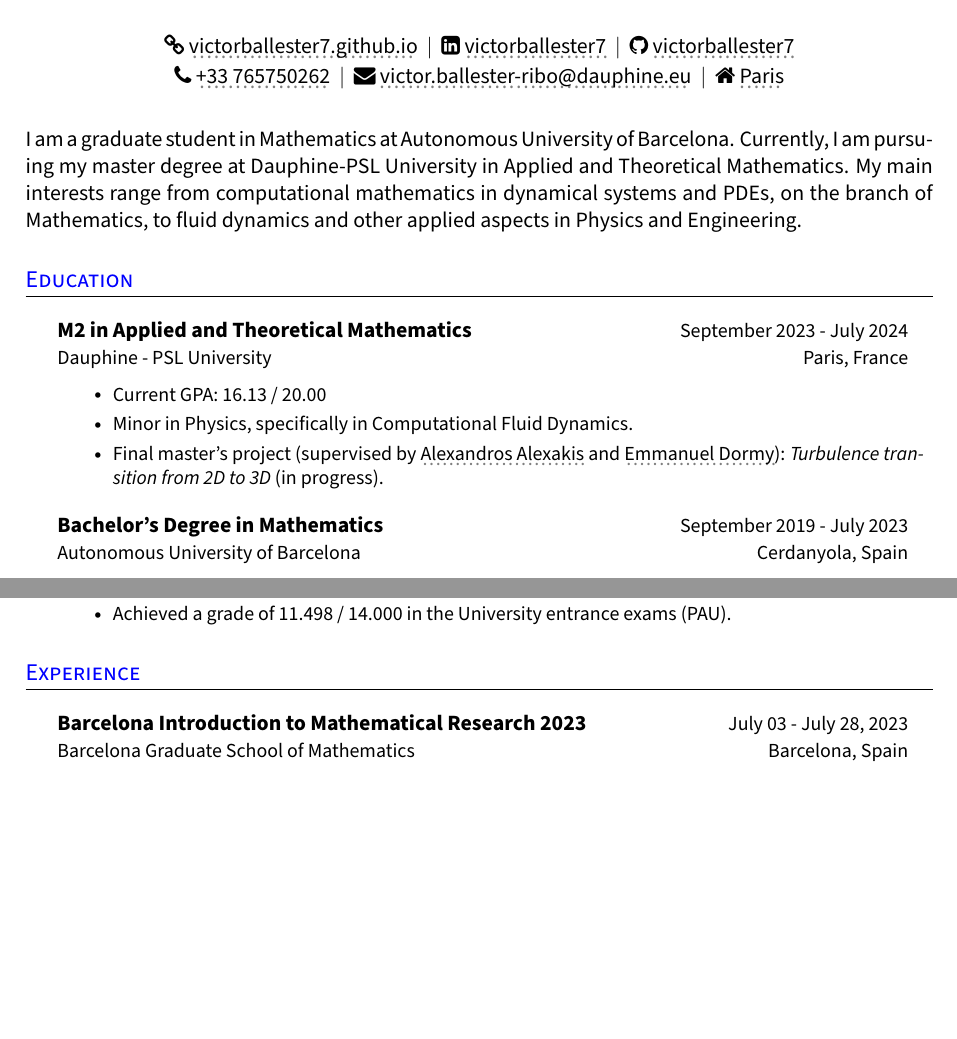
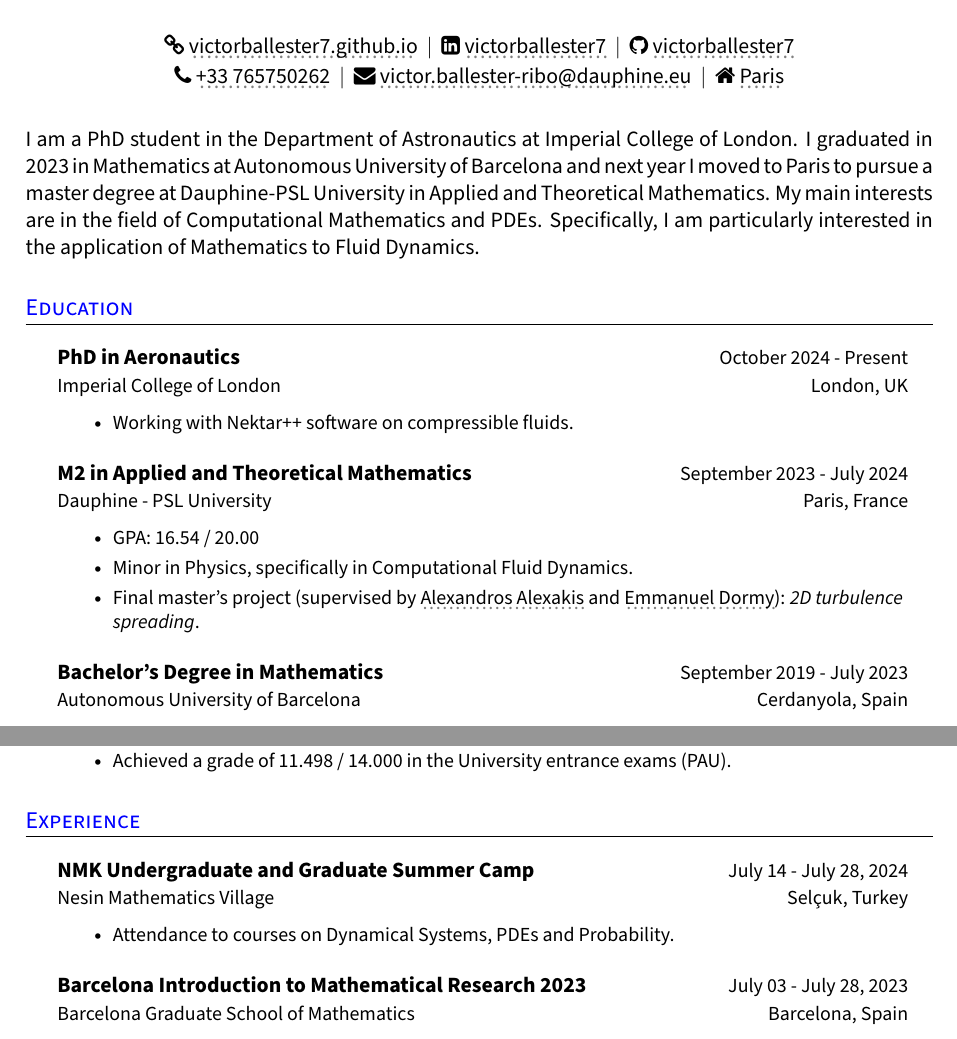
Before and after one commit to victorballester7/CV, a LaTeX CV (victor-cv.tex): two parts of page 1 of 4, joined at a grey line, cut so that both start at the same text, the shorter picture padded with empty space. Compiled offline with pdfLaTeX.

Commit message:
added imperial + nmk

```diff
--- a/victor-cv.tex
+++ b/victor-cv.tex
@@ -209,21 +209,27 @@
 
 %-----------------DESCRIPTION-------------------
 \begin{justify}
-  I am a graduate student in Mathematics at Autonomous University of Bar\-ce\-lo\-na. Currently, I am pursuing my master degree at Dauphine-PSL University in Applied and Theoretical Mathematics. My main interests range from computational mathematics in dynamical systems and PDEs, on the branch of Math\-e\-mat\-ics, to fluid dynamics and other applied aspects in Physics and Engineering.
+	I am a PhD student in the Department of Astronautics at Imperial College of London. I graduated in 2023 in Mathematics at Autonomous University of Bar\-ce\-lo\-na and next year I moved to Paris to pursue a master degree at Dauphine-PSL University in Applied and Theoretical Mathematics. My main interests are in the field of Computational Mathematics and PDEs. Specifically, I am particularly interested in the application of Mathematics to Fluid Dynamics.
 \end{justify}
 
 %-----------------------------------------------
 
-
 %-----------EDUCATION-------------------------
 \section{Education}
 \resumeHeadingListStart{}
+\resumeQuadHeading{PhD in Aeronautics}{October 2024 - Present}
+{Imperial College of London}{London, UK}
+\begin{itemize}[leftmargin=3em, itemsep=0.1em, topsep=2pt]
+	\item \small Working with \href{https://www.nektar.info/}{Nektar++} software on compressible fluids.
+\end{itemize}
+
+\resumeHeadingListEnd{}\resumeHeadingListStart{}
 \resumeQuadHeading{M2 in Applied and Theoretical Mathematics}{September 2023 - July 2024}
 {Dauphine - PSL University}{Paris, France}
 \begin{itemize}[leftmargin=3em, itemsep=0.1em, topsep=2pt]
-  \item \small Current GPA: 16.13 / 20.00
+	\item \small GPA: 16.54 / 20.00
 	\item \small Minor in Physics, specifically in Computational Fluid Dynamics.
-  \item \small Final master's project (supervised by \href{https://www.phys.ens.fr/~alexakis/}{\graydotuline{Alexandros Alexakis}} and \href{https://www.math.ens.psl.eu/~dormy/}{\graydotuline{Emmanuel Dormy}}): \textit{Turbulence transition from 2D to 3D} (in progress).
+	\item \small Final master's project (supervised by \href{https://www.phys.ens.fr/~alexakis/}{\graydotuline{Alexandros Alexakis}} and \href{https://www.math.ens.psl.eu/~dormy/}{\graydotuline{Emmanuel Dormy}}): \textit{2D turbulence spreading}.
 \end{itemize}
 \resumeHeadingListEnd{}
 
@@ -250,9 +256,16 @@
 \resumeHeadingListEnd{}
 %---------------------------------------------
 
-
 %-----------EXPERIENCE-----------------------
 \section{Experience}
+\resumeHeadingListStart{}
+\resumeQuadHeading{NMK Undergraduate and Graduate Summer Camp}{July 14 - July 28, 2024}{Nesin Mathematics Village}{Selçuk, Turkey}
+\begin{itemize}[leftmargin=3em, itemsep=0.1em, topsep=2pt]
+	\item \small Attendance to courses on Dynamical Systems, PDEs and Probability.
+	      % \item \small Attendance to minicourses on Introduction to Research, namely in courses from the fields of Algebraic Topology (given by \href{https://bgsmath.cat/people/?person=natalia-castellana}{\graydotuline{Natalia Castellana}}), Applied Mathematics (given by \href{https://web.mat.upc.edu/jezabel.curbelo/}{\graydotuline{Jezabel Curbelo}}), Number Theory (given by \href{https://bgsmath.cat/people/?person=francesc-fite}{\graydotuline{Francesc Fité}}) and Discrete Mathematics (given by \href{https://web.mat.upc.edu/juan.jose.rue/}{\graydotuline{Juanjo Rué}}).
+\end{itemize}
+\resumeHeadingListEnd{}
+
 \resumeHeadingListStart{}
 \resumeQuadHeading{Barcelona Introduction to Mathematical Research 2023}{July 03 - July 28, 2023}{Barcelona Graduate School of Mathematics}{Barcelona, Spain}
 \begin{itemize}[leftmargin=3em, itemsep=0.1em, topsep=2pt]
```
Also changed, not shown: victor-cv.pdf, victor-cv.tex (12 more changed lines). Lines whose indentation alone changed are shown as unchanged.
